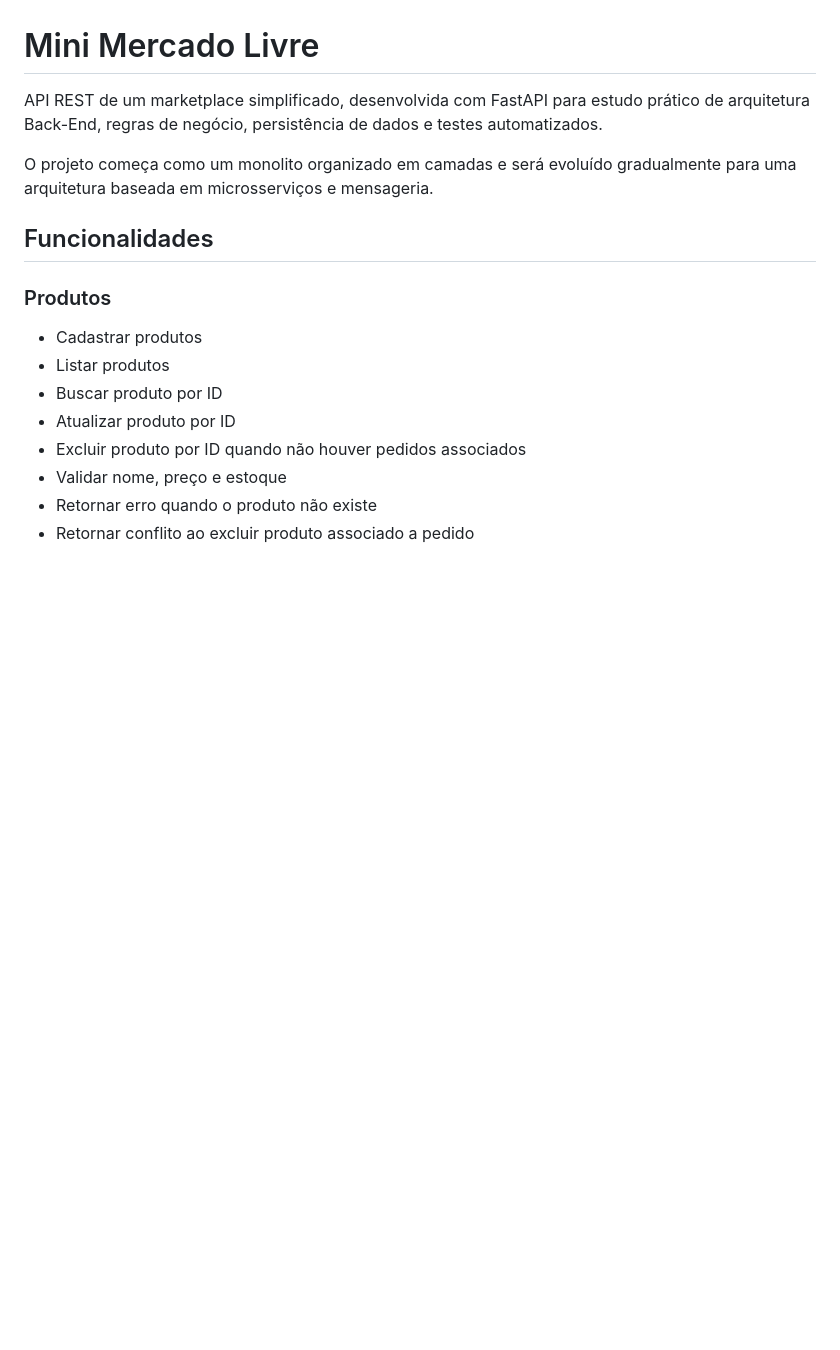
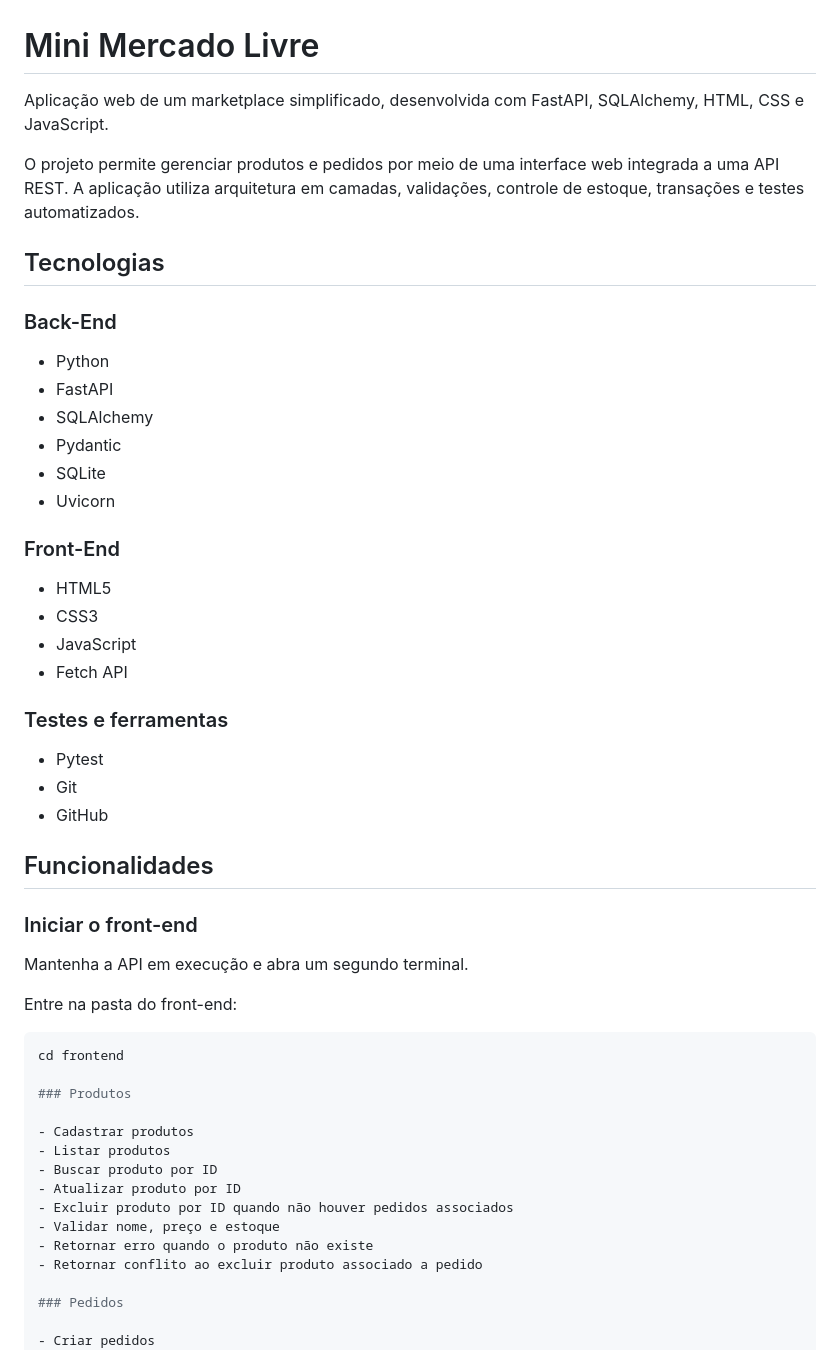
Before and after one commit to enzo-bf/mini-mercado-livre, a Markdown page: README.md, the part around one of its changes. Rendered like a GitHub page; blank space fills up the shorter version.

````diff
--- a/README.md
+++ b/README.md
@@ -1,10 +1,41 @@
 # Mini Mercado Livre
 
-API REST de um marketplace simplificado, desenvolvida com FastAPI para estudo prático de arquitetura Back-End, regras de negócio, persistência de dados e testes automatizados.
+Aplicação web de um marketplace simplificado, desenvolvida com FastAPI, SQLAlchemy, HTML, CSS e JavaScript.
 
-O projeto começa como um monolito organizado em camadas e será evoluído gradualmente para uma arquitetura baseada em microsserviços e mensageria.
+O projeto permite gerenciar produtos e pedidos por meio de uma interface web integrada a uma API REST. A aplicação utiliza arquitetura em camadas, validações, controle de estoque, transações e testes automatizados.
 
+## Tecnologias
+
+### Back-End
+
+- Python
+- FastAPI
+- SQLAlchemy
+- Pydantic
+- SQLite
+- Uvicorn
+
+### Front-End
+
+- HTML5
+- CSS3
+- JavaScript
+- Fetch API
+
+### Testes e ferramentas
+
+- Pytest
+- Git
+- GitHub
 ## Funcionalidades
+### Iniciar o front-end
+
+Mantenha a API em execução e abra um segundo terminal.
+
+Entre na pasta do front-end:
+
+```powershell
+cd frontend
 
 ### Produtos
 
````
Also changed, not shown: other parts of README.md (+13 -21 lines).
